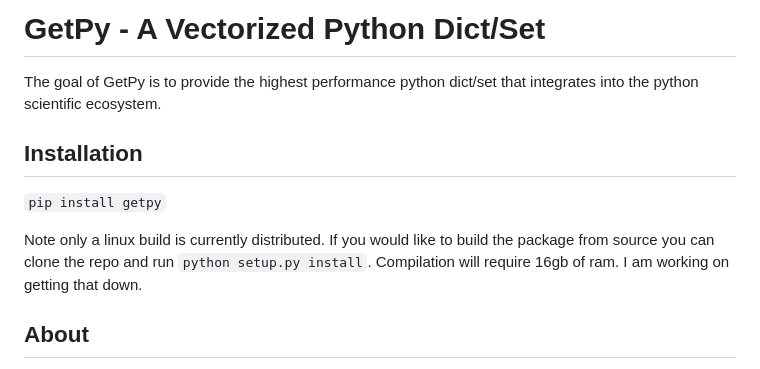
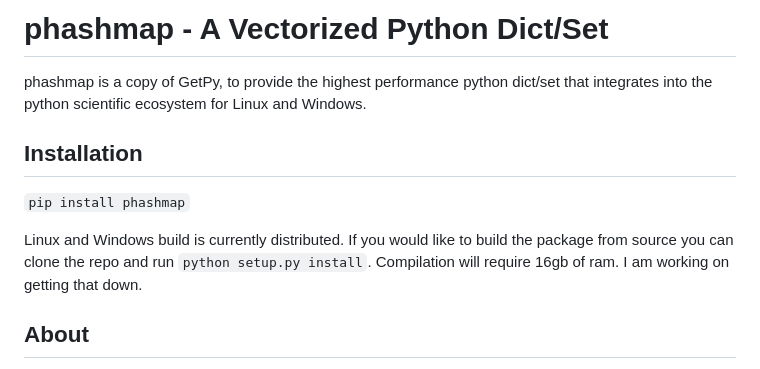
Before and after one commit to yojeep/Parallel_hash_map, a Markdown page: README.md, the part around the change. Rendered like a GitHub page.

```diff
--- a/README.md
+++ b/README.md
@@ -1,11 +1,11 @@
-# GetPy - A Vectorized Python Dict/Set
+# phashmap - A Vectorized Python Dict/Set
 
-The goal of GetPy is to provide the highest performance python dict/set that integrates into the python scientific ecosystem.
+phashmap is a copy of GetPy, to provide the highest performance python dict/set that integrates into the python scientific ecosystem for Linux and Windows.
 
 ## Installation
-`pip install getpy`
+`pip install phashmap`
 
-Note only a linux build is currently distributed. If you would like to build the package from source you can clone the repo and run `python setup.py install`. Compilation will require 16gb of ram. I am working on getting that down.
+Linux and Windows build is currently distributed. If you would like to build the package from source you can clone the repo and run `python setup.py install`. Compilation will require 16gb of ram. I am working on getting that down.
 
 ## About
 GetPy is a thin binding to the Parallel Hashmap (https://github.com/greg7mdp/parallel-hashmap.git) which is the current state of the art unordered map/set with minimal memory overhead and fast runtime speed. The binding layer is supported by PyBind11 (https://github.com/pybind/pybind11.git) which is fast to compile and simple to extend.
```
